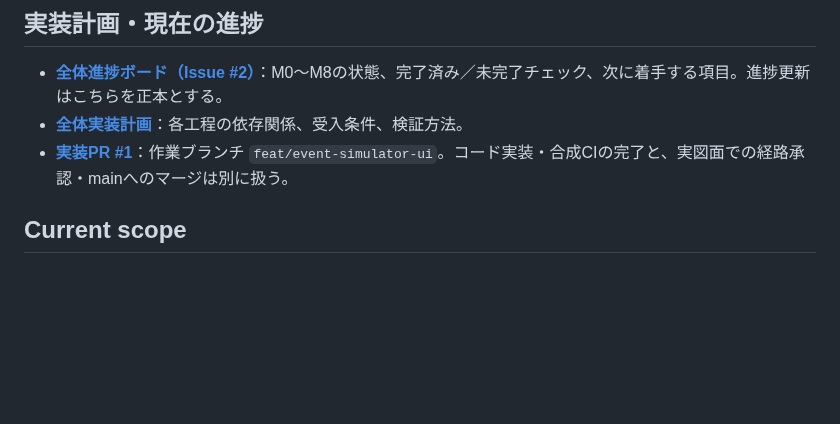
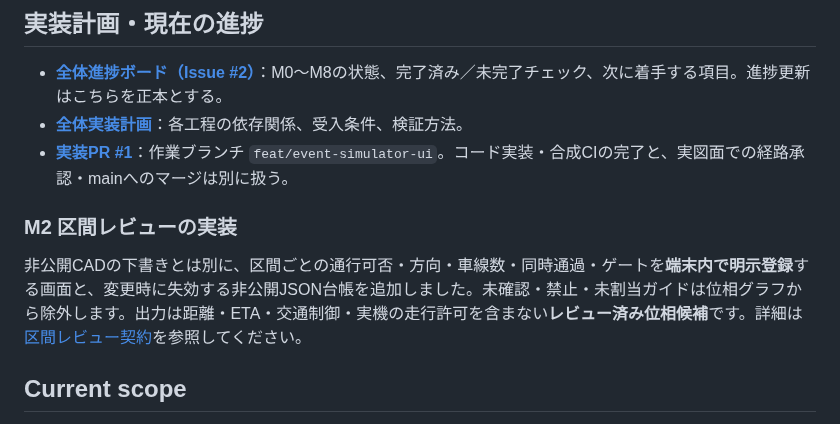
Before and after one commit to zony21/agf-simulator, a Markdown page: README.md, the part around the change. GitHub-like rendering; blank space fills up the shorter version.

Commit message:
Document M2 private segment review and fail-closed topology UI

```diff
--- a/README.md
+++ b/README.md
@@ -9,6 +9,10 @@ A development harness for a deterministic, event-driven AGF logistics simulator
 - **[全体進捗ボード（Issue #2）](https://github.com/zony21/agf-simulator/issues/2)**：M0～M8の状態、完了済み／未完了チェック、次に着手する項目。進捗更新はこちらを正本とする。
 - **[全体実装計画](docs/implementation-plan.md)**：各工程の依存関係、受入条件、検証方法。
 - **[実装PR #1](https://github.com/zony21/agf-simulator/pull/1)**：作業ブランチ `feat/event-simulator-ui`。コード実装・合成CIの完了と、実図面での経路承認・mainへのマージは別に扱う。
+
+### M2 区間レビューの実装
+
+非公開CADの下書きとは別に、区間ごとの通行可否・方向・車線数・同時通過・ゲートを**端末内で明示登録**する画面と、変更時に失効する非公開JSON台帳を追加しました。未確認・禁止・未割当ガイドは位相グラフから除外します。出力は距離・ETA・交通制御・実機の走行許可を含まない**レビュー済み位相候補**です。詳細は[区間レビュー契約](docs/reviewed-topology-contract.md)を参照してください。
 
 ## Current scope
 
```
